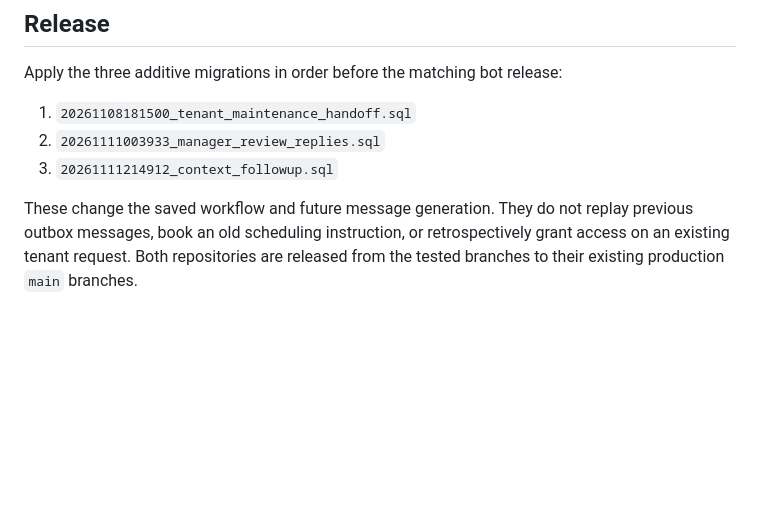
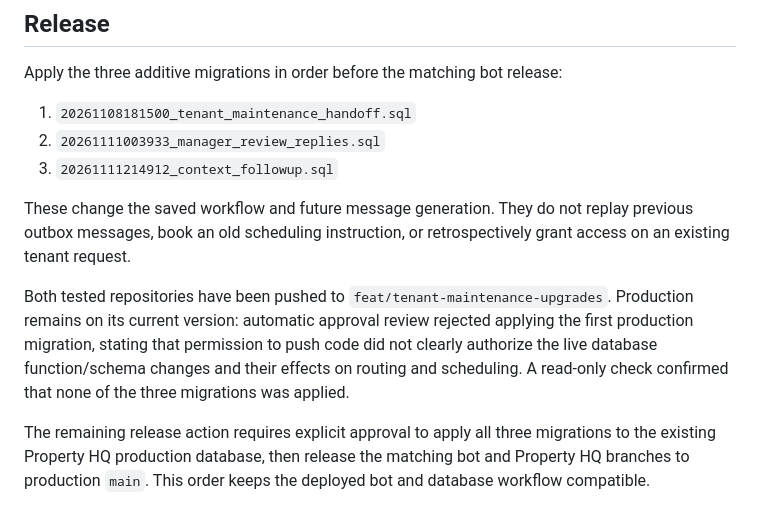
Before and after one commit to immahugeduck/PropertyHQ-Bot, a Markdown page: docs/CONTEXT_FOLLOWUP_RESULTS.md, the part around the change. GitHub-like rendering; blank space fills up the shorter version.

Commit message:
Record pushed update and pending database release approval

```diff
--- a/docs/CONTEXT_FOLLOWUP_RESULTS.md
+++ b/docs/CONTEXT_FOLLOWUP_RESULTS.md
@@ -88,5 +88,16 @@ Apply the three additive migrations in order before the matching bot release:
 
 These change the saved workflow and future message generation. They do not replay
 previous outbox messages, book an old scheduling instruction, or retrospectively
-grant access on an existing tenant request. Both repositories are released from
-the tested branches to their existing production `main` branches.
+grant access on an existing tenant request.
+
+Both tested repositories have been pushed to
+`feat/tenant-maintenance-upgrades`. Production remains on its current version:
+automatic approval review rejected applying the first production migration,
+stating that permission to push code did not clearly authorize the live database
+function/schema changes and their effects on routing and scheduling. A read-only
+check confirmed that none of the three migrations was applied.
+
+The remaining release action requires explicit approval to apply all three
+migrations to the existing Property HQ production database, then release the
+matching bot and Property HQ branches to production `main`. This order keeps
+the deployed bot and database workflow compatible.
```
